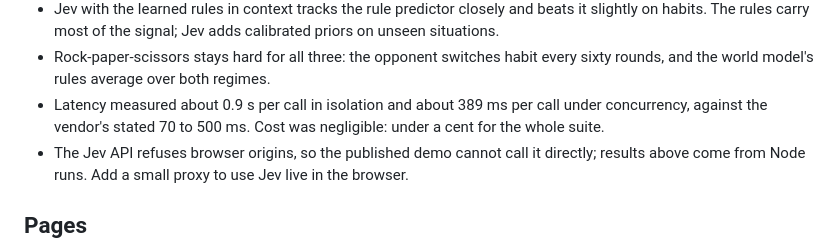
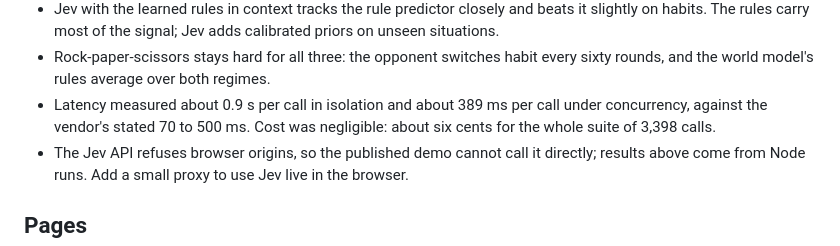
Before and after one commit to riyadadlani02/surprise, a Markdown page: README.md, the part around the change. GitHub-like rendering.

Commit message:
README: correct suite cost

```diff
--- a/README.md
+++ b/README.md
@@ -75,7 +75,7 @@ What the numbers say:
 - Jev zero-shot is close to a coin flip on people-shaped worlds (phone call, habits) and useful on the ticket queue, where its priors about workload beat the empty rule set.
 - Jev with the learned rules in context tracks the rule predictor closely and beats it slightly on habits. The rules carry most of the signal; Jev adds calibrated priors on unseen situations.
 - Rock-paper-scissors stays hard for all three: the opponent switches habit every sixty rounds, and the world model's rules average over both regimes.
-- Latency measured about 0.9 s per call in isolation and about 389 ms per call under concurrency, against the vendor's stated 70 to 500 ms. Cost was negligible: under a cent for the whole suite.
+- Latency measured about 0.9 s per call in isolation and about 389 ms per call under concurrency, against the vendor's stated 70 to 500 ms. Cost was negligible: about six cents for the whole suite of 3,398 calls.
 - The Jev API refuses browser origins, so the published demo cannot call it directly; results above come from Node runs. Add a small proxy to use Jev live in the browser.
 
 ## Pages
```
